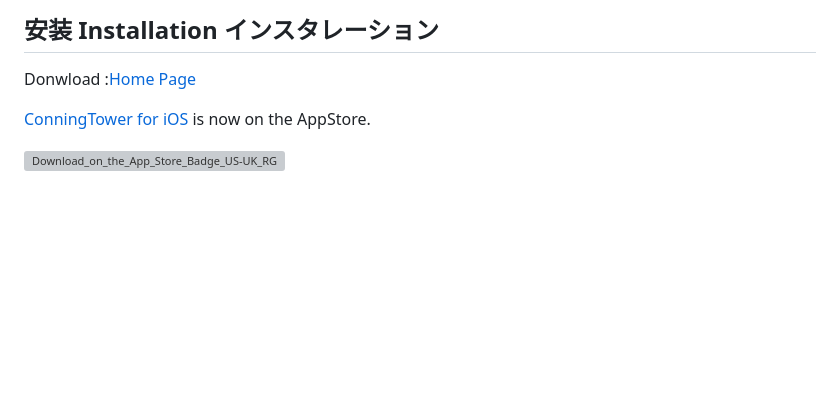
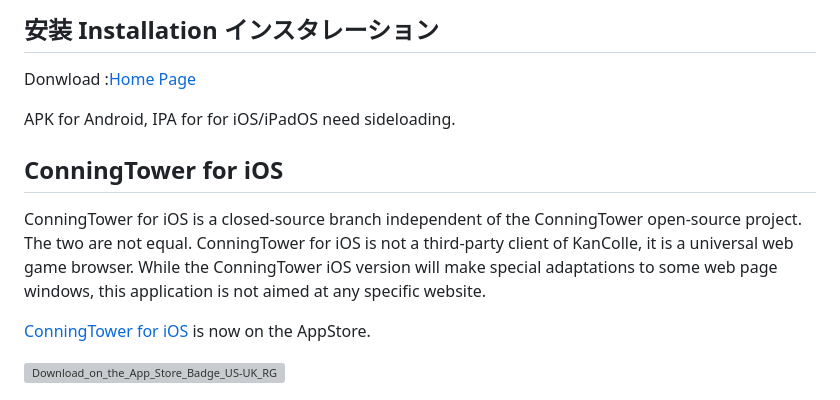
Before and after one commit to andychucs/conning_tower, a Markdown page: README.md, the part around the change. Rendered like a GitHub page; blank space fills up the shorter version; grey boxes are pictures that could not be loaded.

```diff
--- a/README.md
+++ b/README.md
@@ -23,6 +23,12 @@ Conning towerやBridgeはクロスプラットフォームプレイに対応し
 ## 安装 Installation インスタレーション
 
 Donwload :[Home Page](https://conntower.github.io/#/)
+
+APK for Android, IPA for for iOS/iPadOS need sideloading.
+
+## ConningTower for iOS
+
+ConningTower for iOS is a closed-source branch independent of the ConningTower open-source project. The two are not equal. ConningTower for iOS is not a third-party client of KanColle, it is a universal web game browser. While the ConningTower iOS version will make special adaptations to some web page windows, this application is not aimed at any specific website.
 
 [ConningTower for iOS](https://conntower.github.io/#/ios) is now on the AppStore.
 
```
